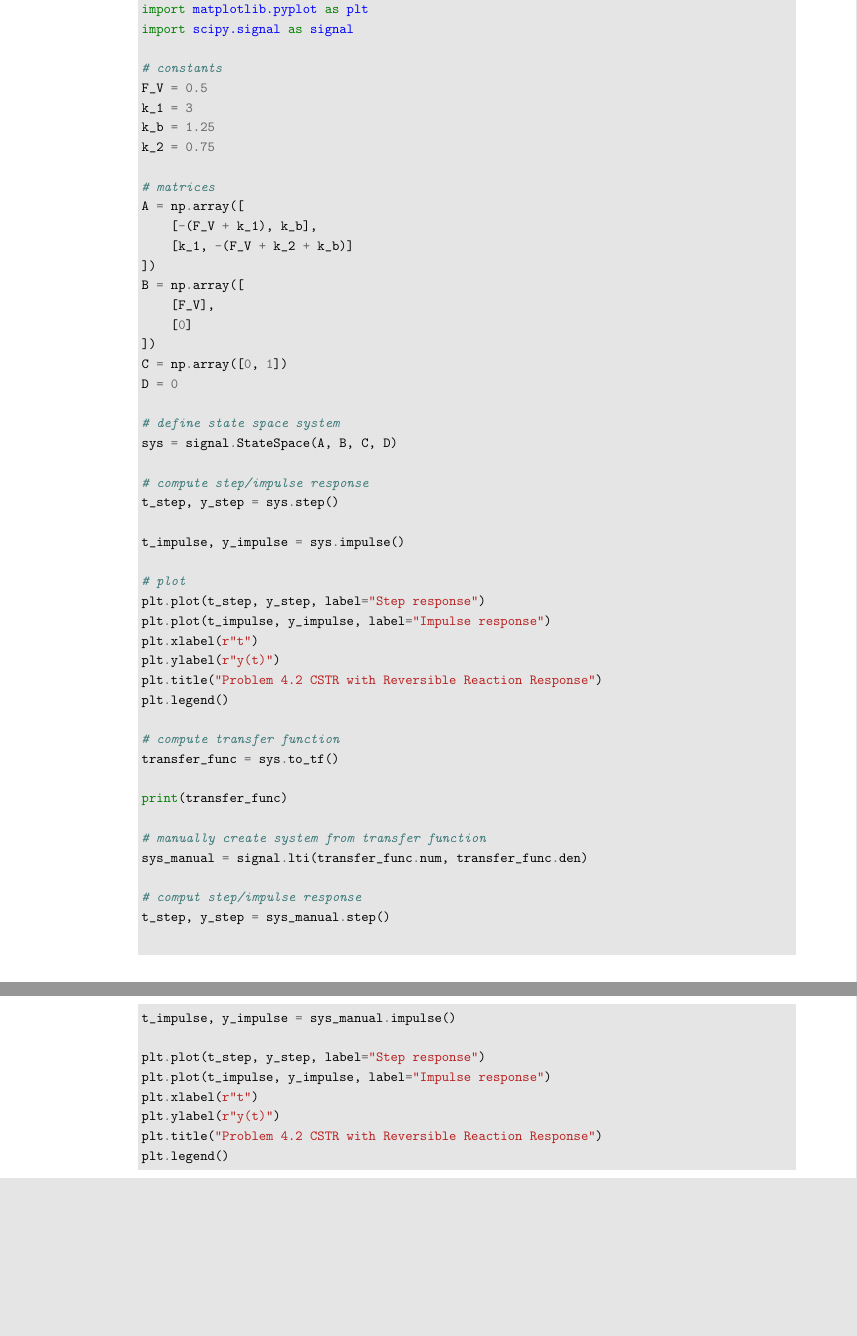
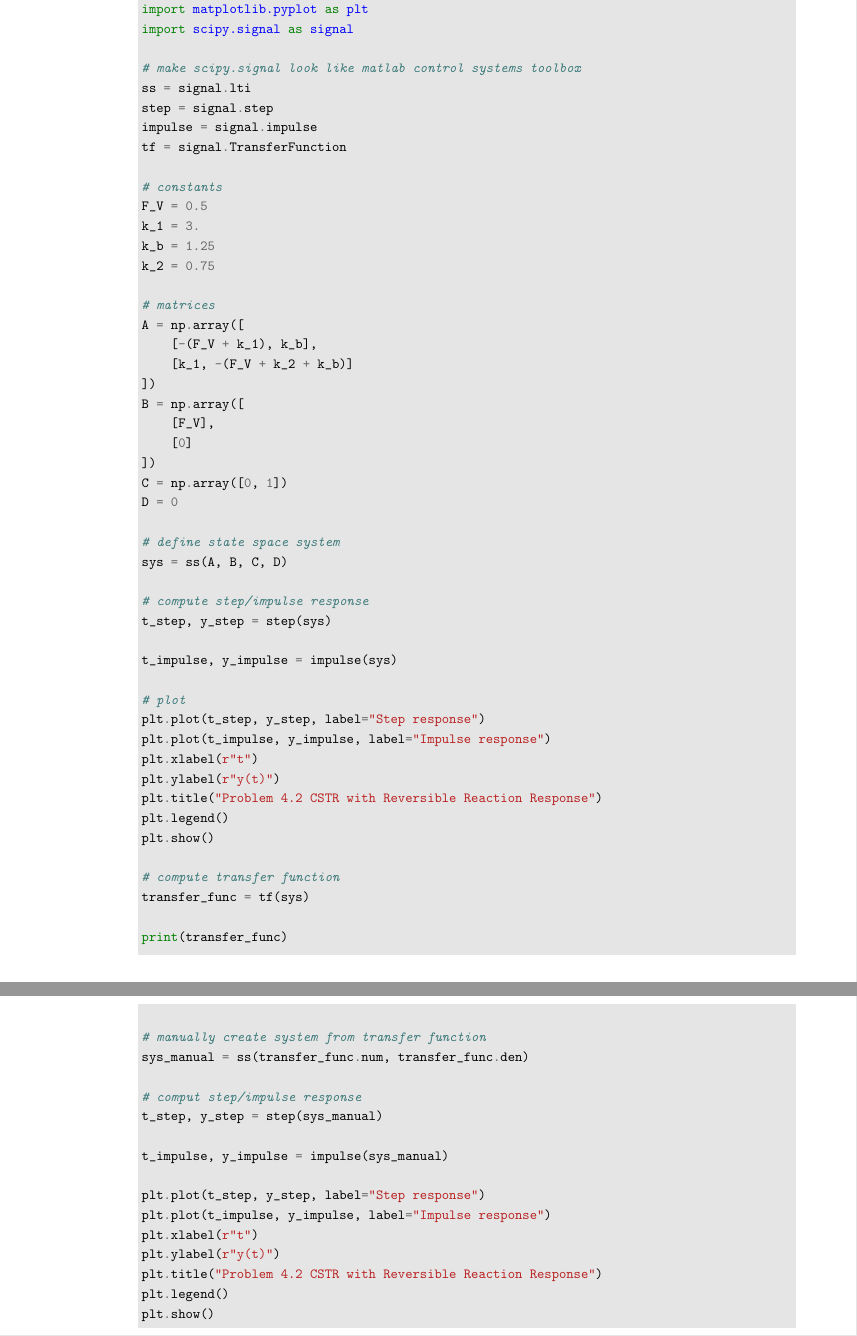
Before and after one commit to nibhscripta/Spring-2023, a LaTeX problem sheet (CHEN 461/CHEN 461 HW5/main.tex): two parts of pages 11 and 12 of 12, joined at a grey line, cut so that both start at the same text, the shorter picture padded with empty space. Compiled offline with pdfLaTeX.

Commit message:
Update HW5

```diff
--- a/CHEN 461/CHEN 461 HW5/main.tex
+++ b/CHEN 461/CHEN 461 HW5/main.tex
@@ -288,9 +288,15 @@ import numpy as np
 import matplotlib.pyplot as plt
 import scipy.signal as signal
 
+# make scipy.signal look like matlab control systems toolbox
+ss = signal.lti
+step = signal.step
+impulse = signal.impulse
+tf = signal.TransferFunction
+
 # constants
 F_V = 0.5
-k_1 = 3
+k_1 = 3.
 k_b = 1.25
 k_2 = 0.75
 
@@ -307,12 +313,12 @@ C = np.array([0, 1])
 D = 0
 
 # define state space system
-sys = signal.StateSpace(A, B, C, D)
+sys = ss(A, B, C, D)
 
 # compute step/impulse response
-t_step, y_step = sys.step()
+t_step, y_step = step(sys)
 
-t_impulse, y_impulse = sys.impulse()
+t_impulse, y_impulse = impulse(sys)
 
 # plot
 plt.plot(t_step, y_step, label="Step response")
@@ -321,19 +327,20 @@ plt.xlabel(r"t")
 plt.ylabel(r"y(t)")
 plt.title("Problem 4.2 CSTR with Reversible Reaction Response")
 plt.legend()
+plt.show()
 
 # compute transfer function
-transfer_func = sys.to_tf()
+transfer_func = tf(sys)
 
 print(transfer_func)
 
 # manually create system from transfer function
-sys_manual = signal.lti(transfer_func.num, transfer_func.den)
+sys_manual = ss(transfer_func.num, transfer_func.den)
 
 # comput step/impulse response
-t_step, y_step = sys_manual.step()
+t_step, y_step = step(sys_manual)
 
-t_impulse, y_impulse = sys_manual.impulse()
+t_impulse, y_impulse = impulse(sys_manual)
 
 plt.plot(t_step, y_step, label="Step response")
 plt.plot(t_impulse, y_impulse, label="Impulse response")
@@ -341,6 +348,7 @@ plt.xlabel(r"t")
 plt.ylabel(r"y(t)")
 plt.title("Problem 4.2 CSTR with Reversible Reaction Response")
 plt.legend()
+plt.show()
 \end{minted}
 \end{enumerate}
 
```
Also changed, not shown: CHEN 461/CHEN 461 HW5/main.pdf, CHEN 461/CHEN 461 HW5/main.tex (2 more changed lines), 1 other file.
